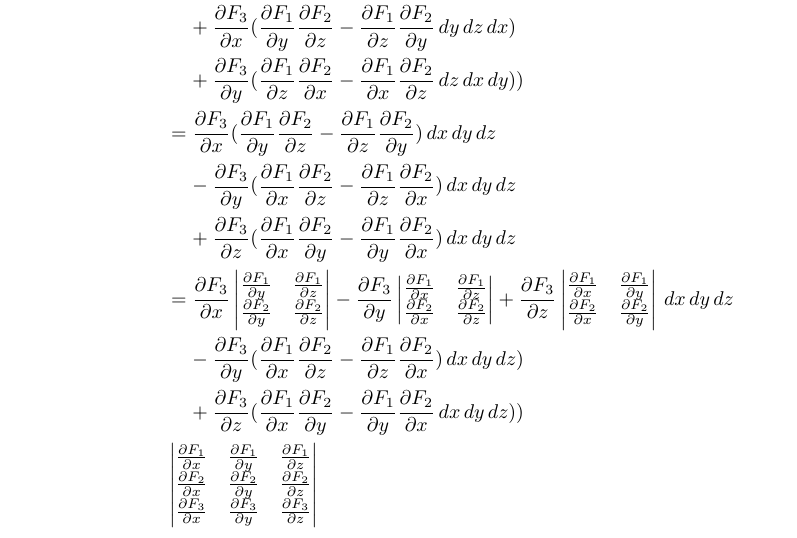
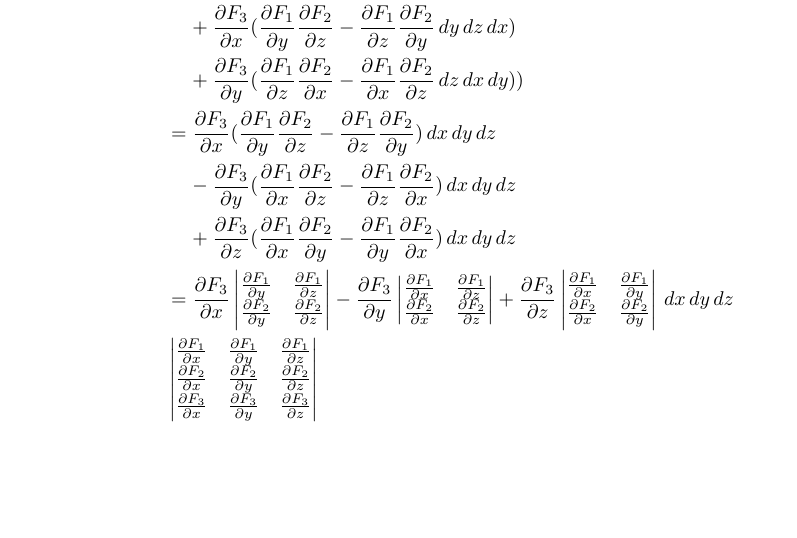
Before and after one commit to poonkeegan/school, a LaTeX document (matb42/a10.tex): part of page 2 of 11, cut so that both start at the same text, the shorter picture padded with empty space. Compiled offline with pdfLaTeX.

Commit message:
Mon Mar 26 17:54:01 EDT 2018

```diff
--- a/matb42/a10.tex
+++ b/matb42/a10.tex
@@ -73,8 +73,6 @@ Apr 3rd 2018}
                 &=  \partis{x}{F_3} \begin{vmatrix} \partis{y}{F_1} & \partis{z}{F_1} \\ \partis{y}{F_2} & \partis{z}{F_2} \end{vmatrix}
                 - \partis{y}{F_3} \begin{vmatrix} \partis{x}{F_1} & \partis{z}{F_1} \\ \partis{x}{F_2} & \partis{z}{F_2} \end{vmatrix}
                 + \partis{z}{F_3} \begin{vmatrix} \partis{x}{F_1} & \partis{y}{F_1} \\ \partis{x}{F_2} & \partis{y}{F_2} \end{vmatrix} \, dx \, dy \, dz \\
-                &\; \; \; \; - \partis{y}{F_3} (\partis{x}{F_1} \partis{z}{F_2} - \partis{z}{F_1} \partis{x}{F_2}) \, dx \, dy \, dz) \\
-                &\; \; \; \; + \partis{z}{F_3} (\partis{x}{F_1} \partis{y}{F_2} - \partis{y}{F_1} \partis{x}{F_2}\, dx \, dy \, dz)) \\
                 &
                 \begin{vmatrix}
                     \partis{x}{F_1} & \partis{y}{F_1} & \partis{z}{F_1} \\
```
Also changed, not shown: matb42/a10.pdf.
